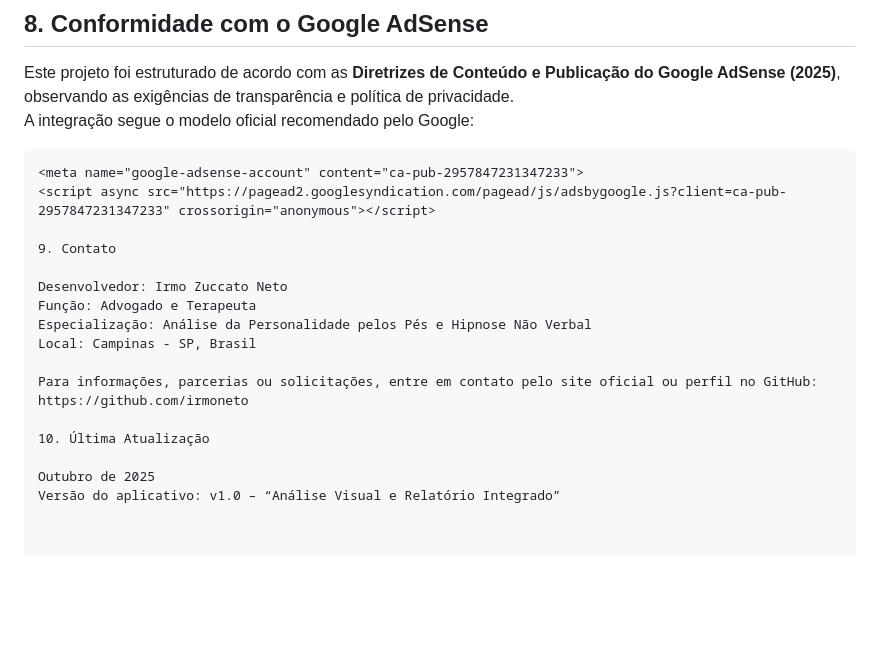
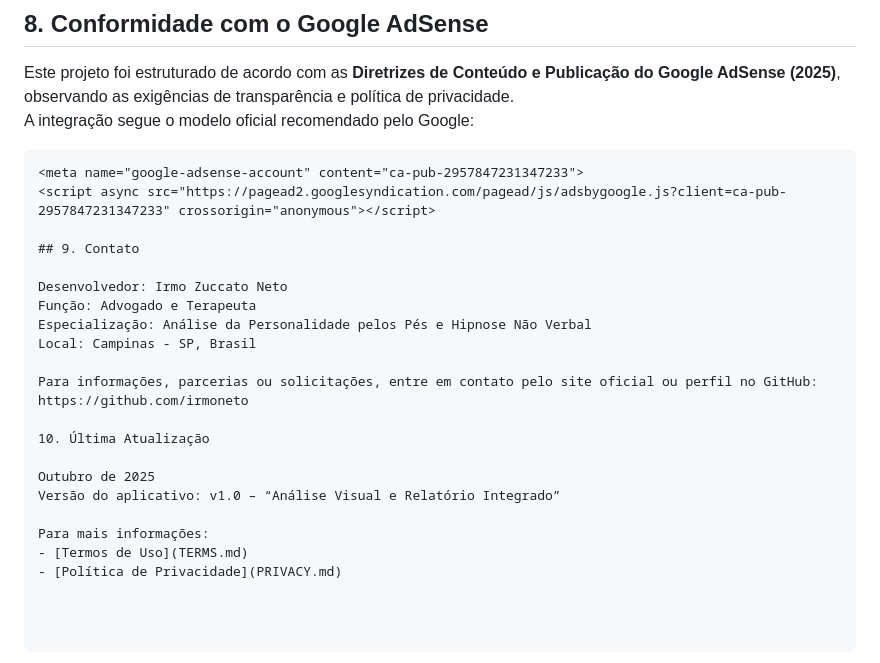
Before and after one commit to irmoneto/Analisador-Personalidade-Pelos-P-s, a Markdown page: README.md, the part around the change. Rendered like a GitHub page; blank space fills up the shorter version.

```diff
--- a/README.md
+++ b/README.md
@@ -79,7 +79,7 @@ A integração segue o modelo oficial recomendado pelo Google:
 <meta name="google-adsense-account" content="ca-pub-2957847231347233">
 <script async src="https://pagead2.googlesyndication.com/pagead/js/adsbygoogle.js?client=ca-pub-2957847231347233" crossorigin="anonymous"></script>
 
-9. Contato
+## 9. Contato
 
 Desenvolvedor: Irmo Zuccato Neto
 Função: Advogado e Terapeuta
@@ -93,3 +93,7 @@ https://github.com/irmoneto
 
 Outubro de 2025
 Versão do aplicativo: v1.0 – “Análise Visual e Relatório Integrado”
+
+Para mais informações:
+- [Termos de Uso](TERMS.md)
+- [Política de Privacidade](PRIVACY.md)
```
